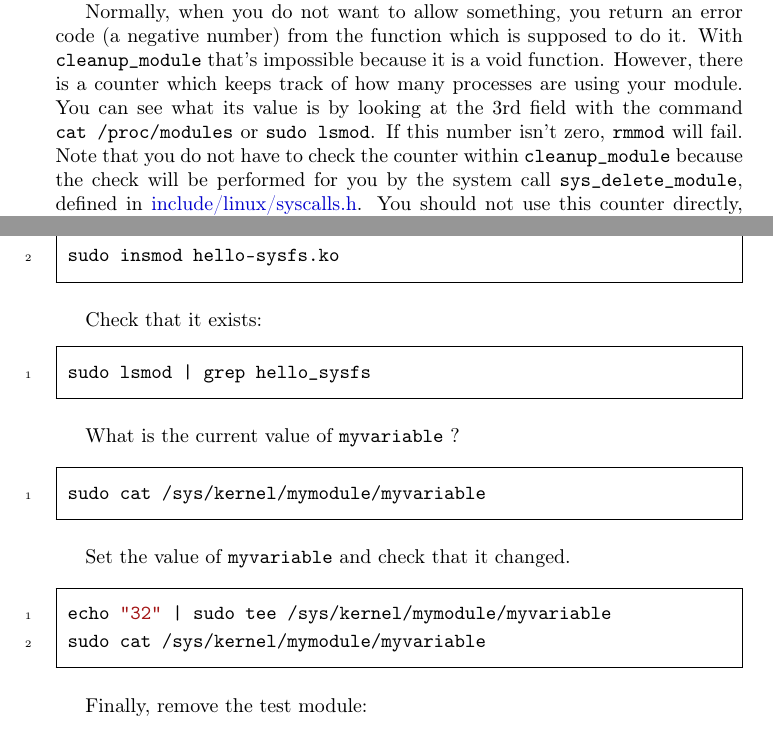
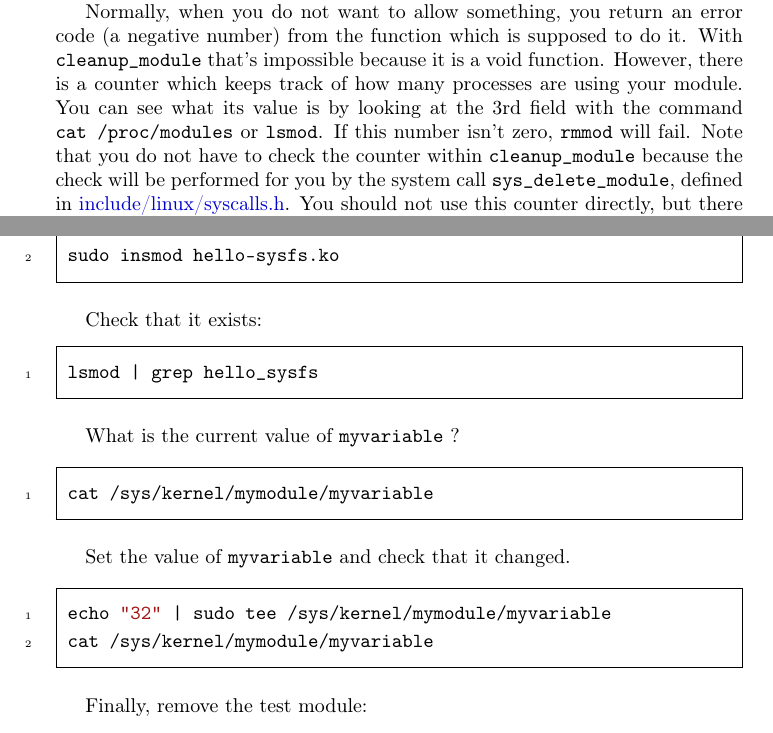
Before and after one commit to sysprog21/lkmpg, a LaTeX book (lkmpg.tex): two parts of pages 28 and 34 of 55, joined at a grey line, cut so that both start at the same text. Compiled offline with pdfLaTeX.

Commit message:
Remove unnecessary sudo
In some commands such as "lsmod", root permission is not required.

```diff
--- a/lkmpg.tex
+++ b/lkmpg.tex
@@ -370,7 +370,7 @@ modinfo hello-1.ko
 
 At this point the command:
 \begin{codebash}
-sudo lsmod | grep hello
+lsmod | grep hello
 \end{codebash}
 
 should return nothing.
@@ -381,7 +381,7 @@ sudo insmod hello-1.ko
 
 The dash character will get converted to an underscore, so when you again try:
 \begin{codebash}
-sudo lsmod | grep hello
+lsmod | grep hello
 \end{codebash}
 
 You should now see your loaded module. It can be removed again with:
@@ -1088,7 +1088,7 @@ The results of this would be impossible to predict, but they can not be very pos
 Normally, when you do not want to allow something, you return an error code (a negative number) from the function which is supposed to do it.
 With \cpp|cleanup_module| that's impossible because it is a void function.
 However, there is a counter which keeps track of how many processes are using your module.
-You can see what its value is by looking at the 3rd field with the command \sh|cat /proc/modules| or \sh|sudo lsmod|.
+You can see what its value is by looking at the 3rd field with the command \sh|cat /proc/modules| or \sh|lsmod|.
 If this number isn't zero, \sh|rmmod| will fail.
 Note that you do not have to check the counter within \cpp|cleanup_module| because the check will be performed for you by the system call \cpp|sys_delete_module|, defined in \src{include/linux/syscalls.h}.
 You should not use this counter directly, but there are functions defined in \src{include/linux/module.h} which let you increase, decrease and display this counter:
@@ -1340,20 +1340,20 @@ sudo insmod hello-sysfs.ko
 Check that it exists:
 
 \begin{codebash}
-sudo lsmod | grep hello_sysfs
+lsmod | grep hello_sysfs
 \end{codebash}
 
 What is the current value of \cpp|myvariable| ?
 
 \begin{codebash}
-sudo cat /sys/kernel/mymodule/myvariable
+cat /sys/kernel/mymodule/myvariable
 \end{codebash}
 
 Set the value of \cpp|myvariable| and check that it changed.
 
 \begin{codebash}
 echo "32" | sudo tee /sys/kernel/mymodule/myvariable
-sudo cat /sys/kernel/mymodule/myvariable
+cat /sys/kernel/mymodule/myvariable
 \end{codebash}
 
 Finally, remove the test module:
```
Also changed, not shown: lkmpg.tex (8 more changed lines).
